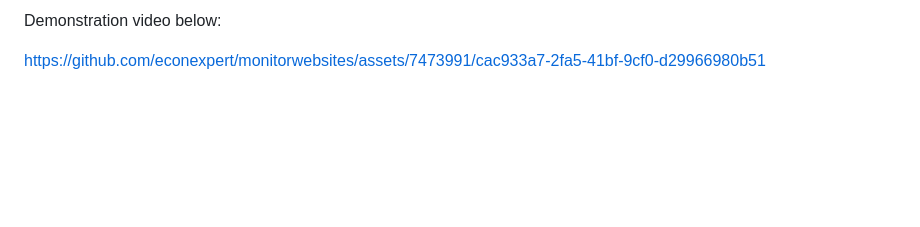
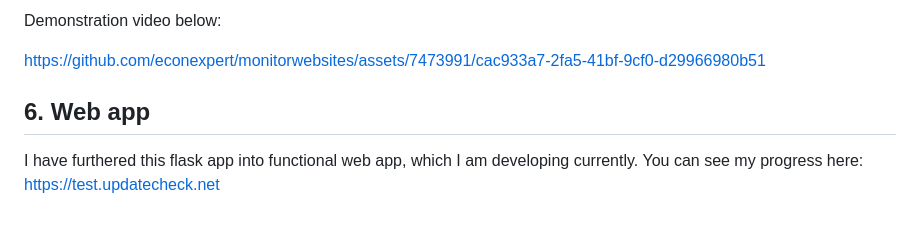
Before and after one commit to econexpert/monitorwebsites, a Markdown page: README.md, the part around the change. Drawn GitHub-style; blank space fills up the shorter version.

Commit message:
Update README.md add web app link
added link about my web app which I am developing.

```diff
--- a/README.md
+++ b/README.md
@@ -105,3 +105,7 @@ Demonstration video below:
 
 
 https://github.com/econexpert/monitorwebsites/assets/7473991/cac933a7-2fa5-41bf-9cf0-d29966980b51
+
+## 6. Web app
+I have furthered this flask app into functional web app, which I am developing currently.
+You can see my progress here:   https://test.updatecheck.net
```
